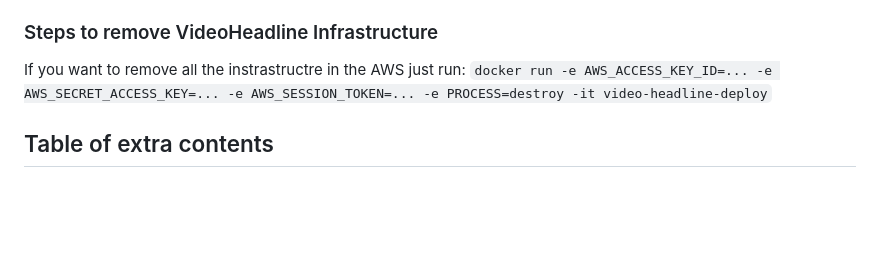
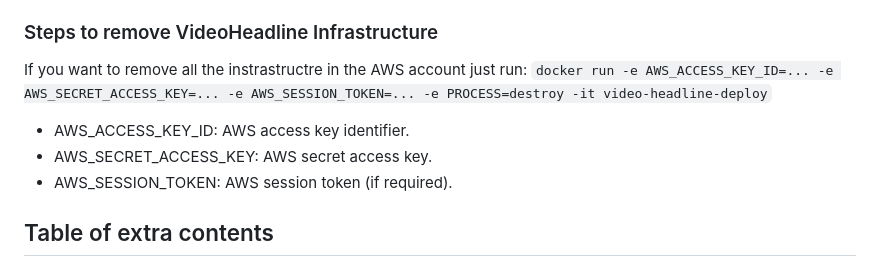
Before and after one commit to qualabs/video-headline, a Markdown page: README.md, the part around the change printed below. Rendered like a GitHub page; blank space fills up the shorter version.

Commit message:
Readme: fix missing word, other fixes

```diff
--- a/README.md
+++ b/README.md
@@ -56,7 +56,11 @@ Once the app is deployed you can access the web through the previously mentioned
 
 ### Steps to remove VideoHeadline Infrastructure
 
-If you want to remove all the instrastructre in the AWS just run: `docker run -e AWS_ACCESS_KEY_ID=... -e AWS_SECRET_ACCESS_KEY=... -e AWS_SESSION_TOKEN=... -e PROCESS=destroy -it video-headline-deploy`
+If you want to remove all the instrastructre in the AWS account just run: `docker run -e AWS_ACCESS_KEY_ID=... -e AWS_SECRET_ACCESS_KEY=... -e AWS_SESSION_TOKEN=... -e PROCESS=destroy -it video-headline-deploy`
+* AWS_ACCESS_KEY_ID: AWS access key identifier.
+* AWS_SECRET_ACCESS_KEY: AWS secret access key.
+* AWS_SESSION_TOKEN: AWS session token (if required).
+
 
 ## Table of extra contents
 
```
Also changed, not shown: other parts of README.md (+3 -3 lines).
